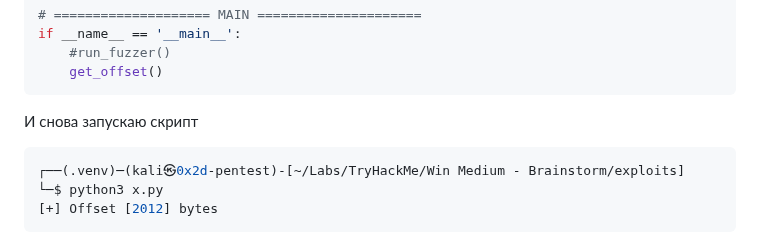
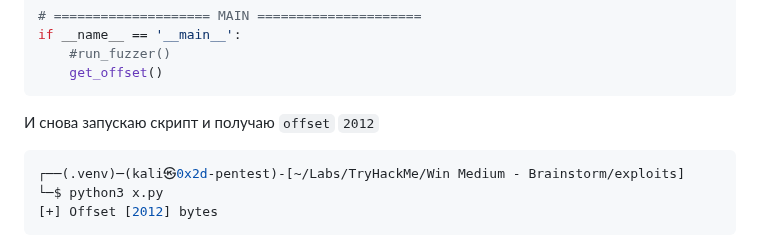
Before and after one commit to 0x2d-pentest/TryHackMe, a Markdown page: Win Medium - Brainstorm/writeup.md, the part around the change. GitHub-like rendering.

````diff
--- a/Win Medium - Brainstorm/writeup.md
+++ b/Win Medium - Brainstorm/writeup.md
@@ -433,7 +433,7 @@ if __name__ == '__main__':
     get_offset()
 ```
 
-И снова запускаю скрипт
+И снова запускаю скрипт и получаю `offset` `2012`
 ```bash
 ┌──(.venv)─(kali㉿0x2d-pentest)-[~/Labs/TryHackMe/Win Medium - Brainstorm/exploits]
 └─$ python3 x.py
````
